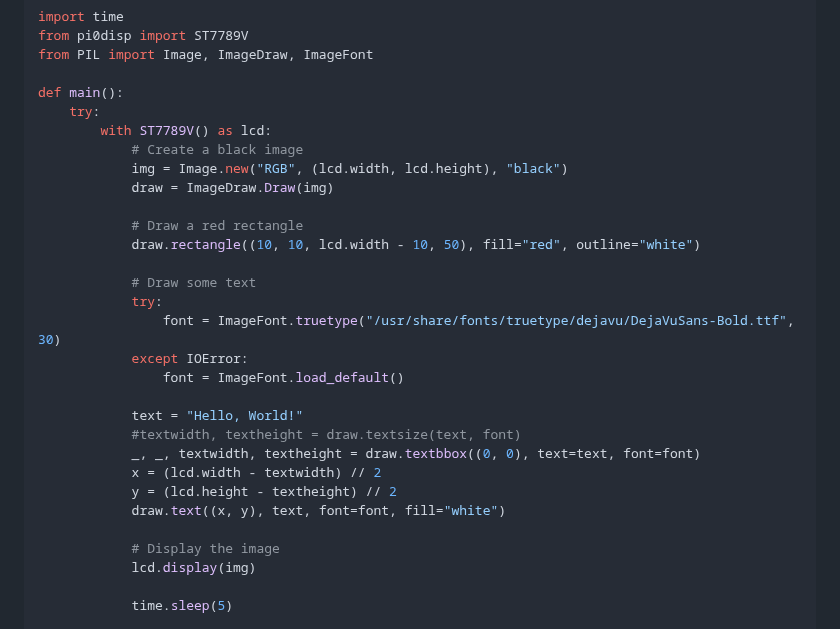
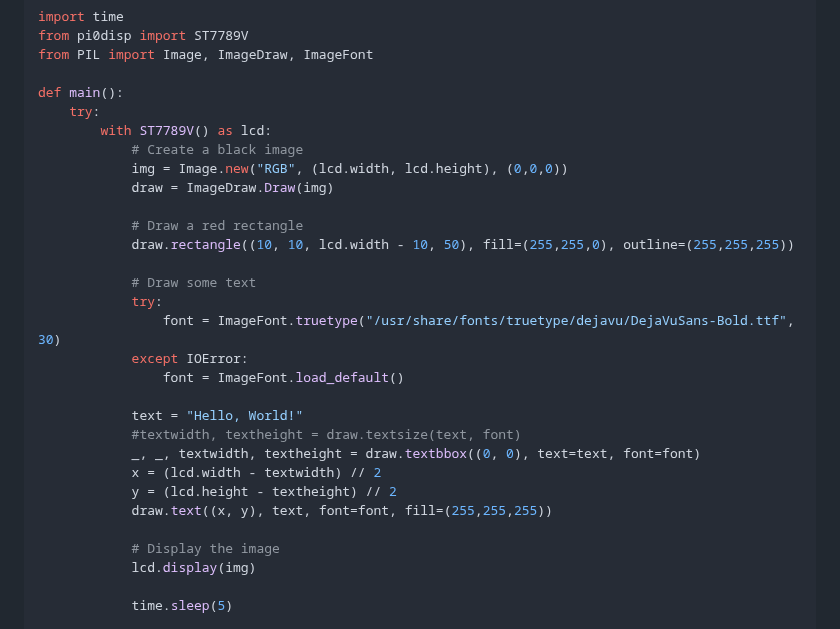
Before and after one commit to Nilcreator/FablabKannaiRobotClub, a Markdown page: NinjaRobotTireV3/pi0dispUserGuide.md, the part around the change. Rendered like a GitHub page.

```diff
--- a/NinjaRobotTireV3/pi0dispUserGuide.md
+++ b/NinjaRobotTireV3/pi0dispUserGuide.md
@@ -135,11 +135,11 @@ def main():
     try:
         with ST7789V() as lcd:
             # Create a black image
-            img = Image.new("RGB", (lcd.width, lcd.height), "black")
+            img = Image.new("RGB", (lcd.width, lcd.height), (0,0,0))
             draw = ImageDraw.Draw(img)
 
             # Draw a red rectangle
-            draw.rectangle((10, 10, lcd.width - 10, 50), fill="red", outline="white")
+            draw.rectangle((10, 10, lcd.width - 10, 50), fill=(255,255,0), outline=(255,255,255))
 
             # Draw some text
             try:
@@ -152,7 +152,7 @@ def main():
             _, _, textwidth, textheight = draw.textbbox((0, 0), text=text, font=font)
             x = (lcd.width - textwidth) // 2
             y = (lcd.height - textheight) // 2
-            draw.text((x, y), text, font=font, fill="white")
+            draw.text((x, y), text, font=font, fill=(255,255,255))
 
             # Display the image
             lcd.display(img)
```
